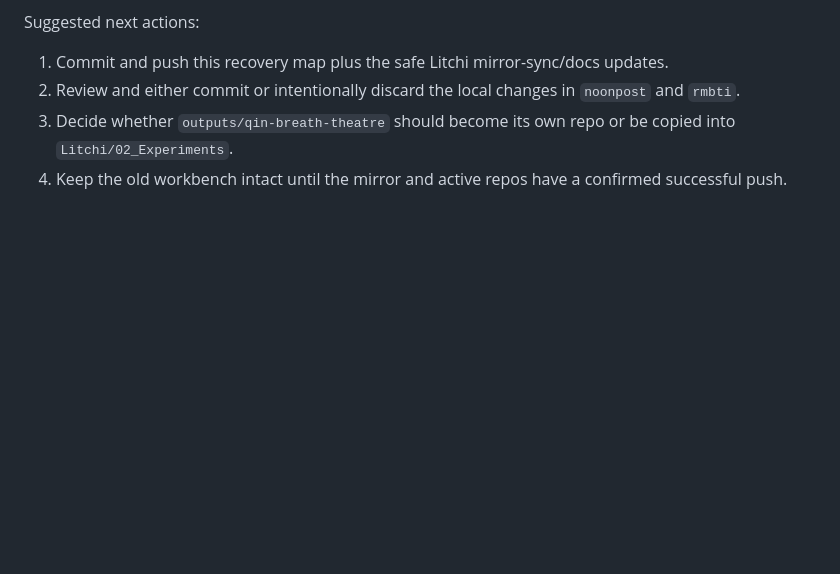
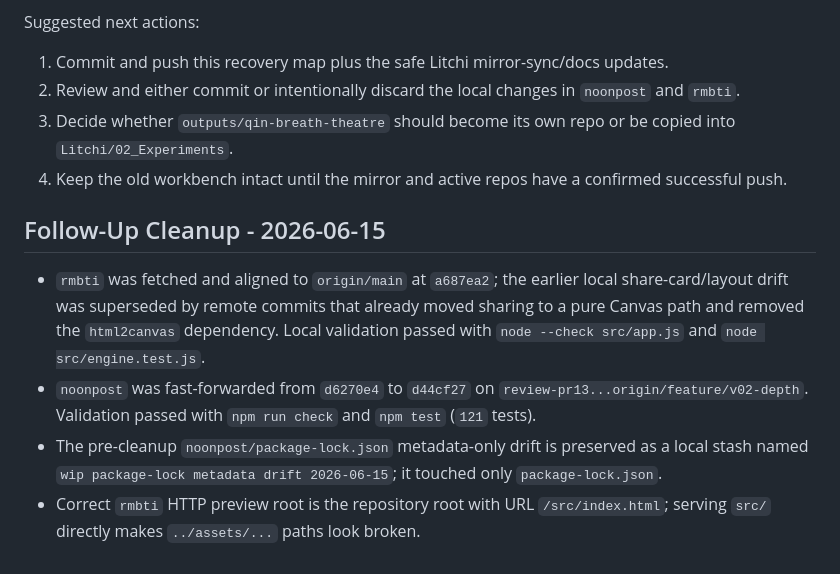
Before and after one commit to NingYuleKK/grok-root, a Markdown page: 05_Operations/local-workspace-recovery-map-2026-06-15.md, the part around the change. GitHub-like rendering; blank space fills up the shorter version.

Commit message:
Update workspace cleanup status

```diff
--- a/05_Operations/local-workspace-recovery-map-2026-06-15.md
+++ b/05_Operations/local-workspace-recovery-map-2026-06-15.md
@@ -65,3 +65,10 @@ Suggested next actions:
 2. Review and either commit or intentionally discard the local changes in `noonpost` and `rmbti`.
 3. Decide whether `outputs/qin-breath-theatre` should become its own repo or be copied into `Litchi/02_Experiments`.
 4. Keep the old workbench intact until the mirror and active repos have a confirmed successful push.
+
+## Follow-Up Cleanup - 2026-06-15
+
+- `rmbti` was fetched and aligned to `origin/main` at `a687ea2`; the earlier local share-card/layout drift was superseded by remote commits that already moved sharing to a pure Canvas path and removed the `html2canvas` dependency. Local validation passed with `node --check src/app.js` and `node src/engine.test.js`.
+- `noonpost` was fast-forwarded from `d6270e4` to `d44cf27` on `review-pr13...origin/feature/v02-depth`. Validation passed with `npm run check` and `npm test` (`121` tests).
+- The pre-cleanup `noonpost/package-lock.json` metadata-only drift is preserved as a local stash named `wip package-lock metadata drift 2026-06-15`; it touched only `package-lock.json`.
+- Correct `rmbti` HTTP preview root is the repository root with URL `/src/index.html`; serving `src/` directly makes `../assets/...` paths look broken.
```
